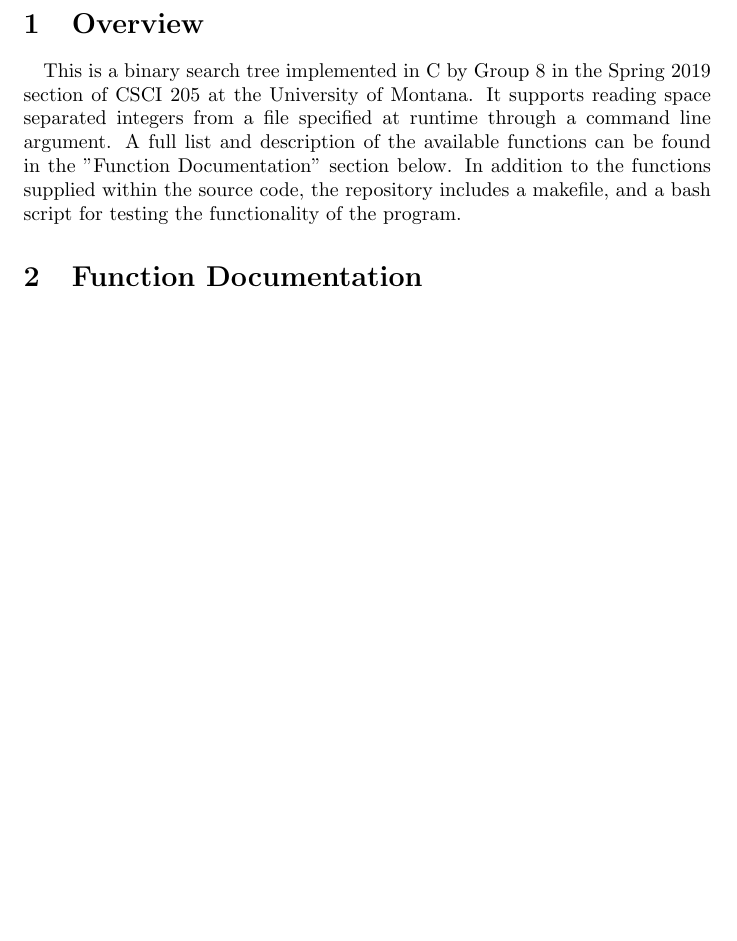
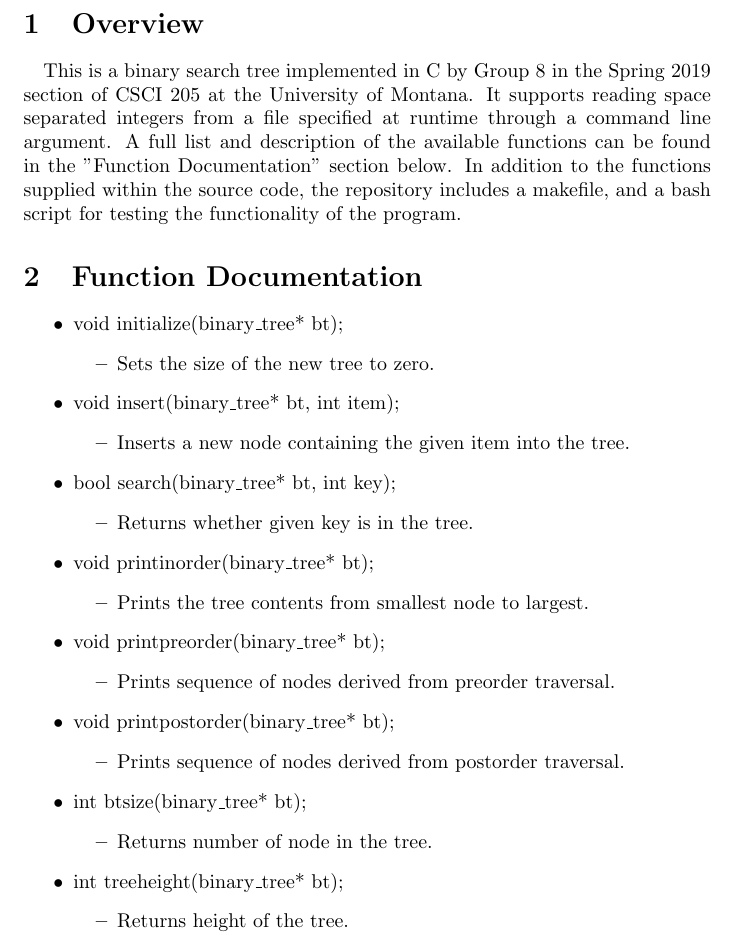
Before and after one commit to colebrooks/Group-8-Binary-Tree, a LaTeX document (README.tex): part of page 2 of 2, cut so that both start at the same text, the shorter picture padded with empty space. Compiled offline with pdfLaTeX.

Commit message:
Pushing README iteration

```diff
--- a/README.tex
+++ b/README.tex
@@ -18,7 +19,40 @@
 This is a binary search tree implemented in C by Group 8 in the Spring 2019 section of CSCI 205 at the University of Montana. It supports reading space separated integers from a file specified at runtime through a command line argument. A full list and description of the available functions can be found in the "Function Documentation" section below. In addition to the functions supplied within the source code, the repository includes a makefile, and a bash script for testing the functionality of the program.
 
 \section{Function Documentation}
-
+\begin{itemize}
+	\item void initialize(binary\textunderscore tree* bt);
+		\begin{itemize}
+			\item Sets the size of the new tree to zero.
+		\end{itemize}
+	\item void insert(binary\textunderscore tree* bt, int item);
+		\begin{itemize}
+			\item Inserts a new node containing the given item into the tree.
+		\end{itemize}
+	\item bool search(binary\textunderscore tree* bt, int key);
+		\begin{itemize}
+			\item Returns whether given key is in the tree.
+		\end{itemize}
+	\item void printinorder(binary\textunderscore tree* bt);
+		\begin{itemize}
+			\item Prints the tree contents from smallest node to largest.
+		\end{itemize}
+	\item void printpreorder(binary\textunderscore tree* bt);
+		\begin{itemize}
+			\item Prints sequence of nodes derived from preorder traversal.
+		\end{itemize}
+	\item void printpostorder(binary\textunderscore tree* bt);
+		\begin{itemize}
+			\item Prints sequence of nodes derived from postorder traversal.
+		\end{itemize}
+	\item int btsize(binary\textunderscore tree* bt);
+		\begin{itemize}
+			\item Returns number of node in the tree.
+		\end{itemize}
+	\item int treeheight(binary\textunderscore tree* bt);
+		\begin{itemize}
+			\item Returns height of the tree.
+		\end{itemize}
+\end{itemize}
 
 
 \end{document}
```
Also changed, not shown: README.pdf, README.tex (1 more changed lines).
